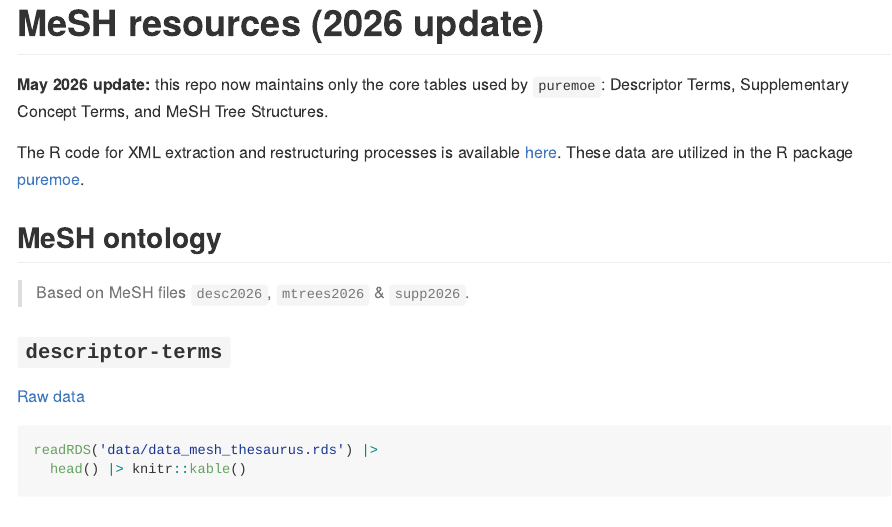
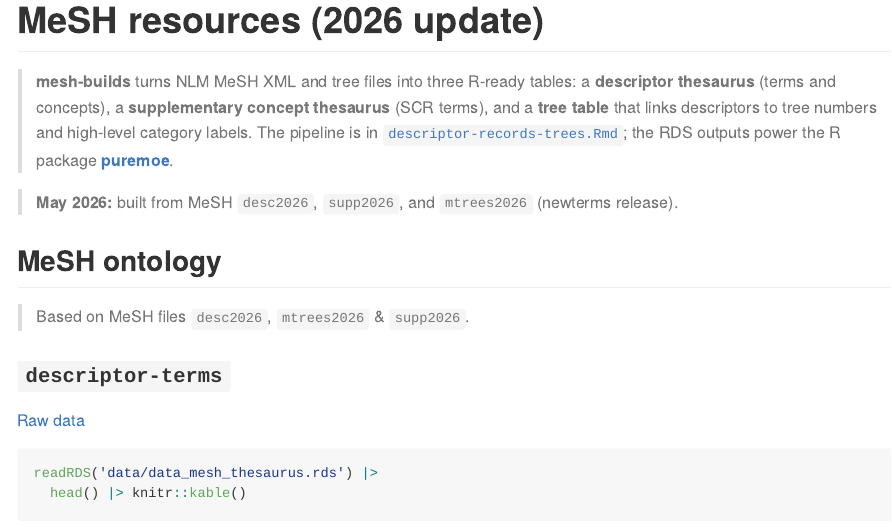
Before and after one commit to jaytimm/mesh-resources, an R Markdown document (README.Rmd): the page in a window 1100 px wide, from its top. The pictures show the output file README.md that the author committed with the source, drawn offline in the style of GitHub.

Commit message:
readme edit

```diff
--- a/README.Rmd
+++ b/README.Rmd
@@ -7,9 +7,9 @@ output:
 
 # MeSH resources (2026 update)
 
-> **May 2026 update:** this repo now maintains only the core tables used by `puremoe`: `Descriptor Terms`, `Supplementary Concept Terms`, and `MeSH Tree Structures`.
+> **mesh-builds** turns NLM MeSH XML and tree files into three R-ready tables: a **descriptor thesaurus** (terms and concepts), a **supplementary concept thesaurus** (SCR terms), and a **tree table** that links descriptors to tree numbers and high-level category labels. The pipeline is in [`descriptor-records-trees.Rmd`](https://github.com/jaytimm/mesh-builds/blob/main/descriptor-records-trees.Rmd); the RDS outputs power the R package [**puremoe**](https://github.com/jaytimm/puremoe).
 
-> The R code for XML extraction and restructuring processes is available [here](https://github.com/jaytimm/mesh-builds/blob/main/descriptor-records-trees.Rmd). These data are utilized in the R package [puremoe](https://github.com/jaytimm/puremoe).
+> **May 2026:** built from MeSH `desc2026`, `supp2026`, and `mtrees2026` (newterms release).
 
 
 
```
Also changed, not shown: README.md.
